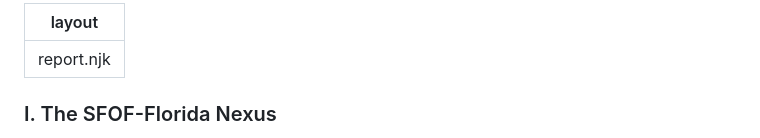
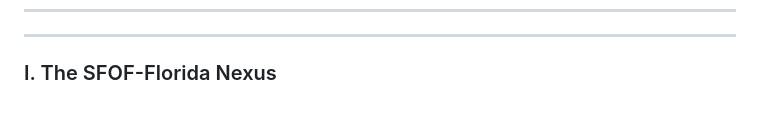
Before and after one commit to jp-dunlap/SFOFWatch, a Markdown page: reports/florida.md, the part around the change. GitHub-like rendering; blank space fills up the shorter version.

```diff
--- a/reports/florida.md
+++ b/reports/florida.md
@@ -1,5 +1,4 @@
 ---
-layout: report.njk
 ---
 ### I. The SFOF-Florida Nexus
 
```
